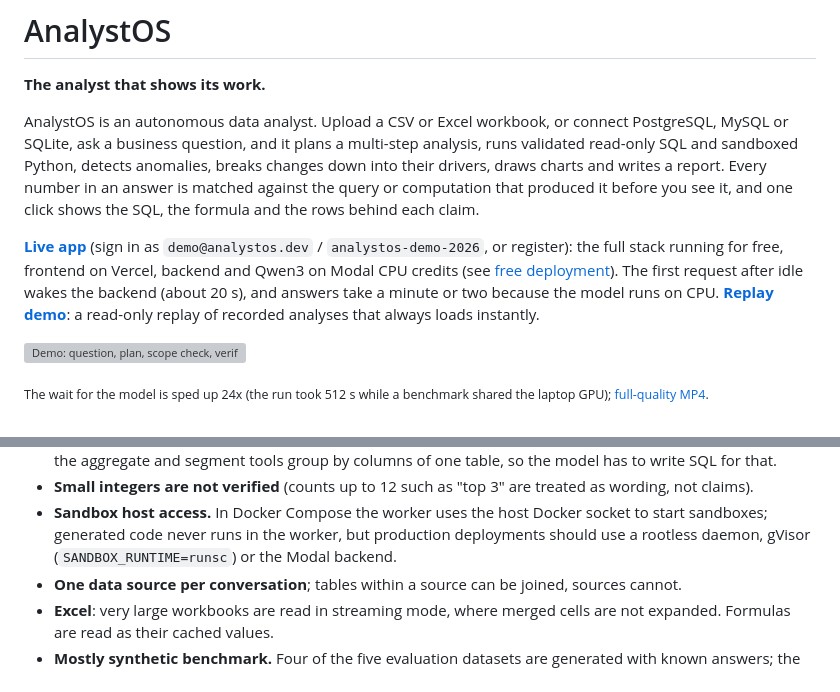
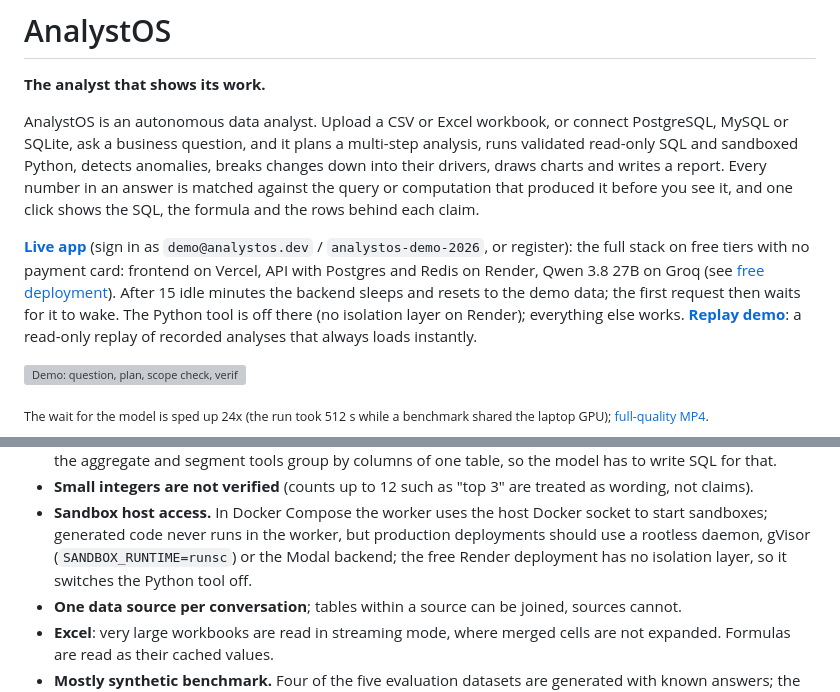
Before and after one commit to LaibaKhawar/AnalystOS, a Markdown page: README.md, 2 parts joined by grey strips. Rendered like a GitHub page; grey boxes are pictures that could not be loaded.

Commit message:
Describe the live deployment on Vercel, Render and Groq

```diff
--- a/README.md
+++ b/README.md
@@ -9,9 +9,10 @@ answer is matched against the query or computation that produced it before you s
 SQL, the formula and the rows behind each claim.
 
 **[Live app](https://analystos-six.vercel.app)** (sign in as `demo@analystos.dev` / `analystos-demo-2026`, or
-register): the full stack running for free, frontend on Vercel, backend and Qwen3 on Modal CPU credits (see
-[free deployment](docs/deployment.md#free-live-deployment-modal--vercel)). The first request after idle wakes the
-backend (about 20 s), and answers take a minute or two because the model runs on CPU.
+register): the full stack on free tiers with no payment card: frontend on Vercel, API with Postgres and Redis on
+Render, Qwen 3.8 27B on Groq (see [free deployment](docs/deployment.md#free-live-deployment-vercel--render--groq)).
+After 15 idle minutes the backend sleeps and resets to the demo data; the first request then waits for it to wake.
+The Python tool is off there (no isolation layer on Render); everything else works.
 **[Replay demo](https://laibakhawar.github.io/AnalystOS/)**: a read-only replay of recorded analyses that always
 loads instantly.
 
@@ -320,7 +321,7 @@ On the SaaS data: "Which plan has the highest churn rate, and do churned custome
 - **Small integers are not verified** (counts up to 12 such as "top 3" are treated as wording, not claims).
 - **Sandbox host access.** In Docker Compose the worker uses the host Docker socket to start sandboxes; generated code
   never runs in the worker, but production deployments should use a rootless daemon, gVisor (`SANDBOX_RUNTIME=runsc`)
-  or the Modal backend.
+  or the Modal backend; the free Render deployment has no isolation layer, so it switches the Python tool off.
 - **One data source per conversation**; tables within a source can be joined, sources cannot.
 - **Excel**: very large workbooks are read in streaming mode, where merged cells are not expanded. Formulas are read
   as their cached values.
```
Also changed, not shown: frontend/README.md (+1 -1 lines).
